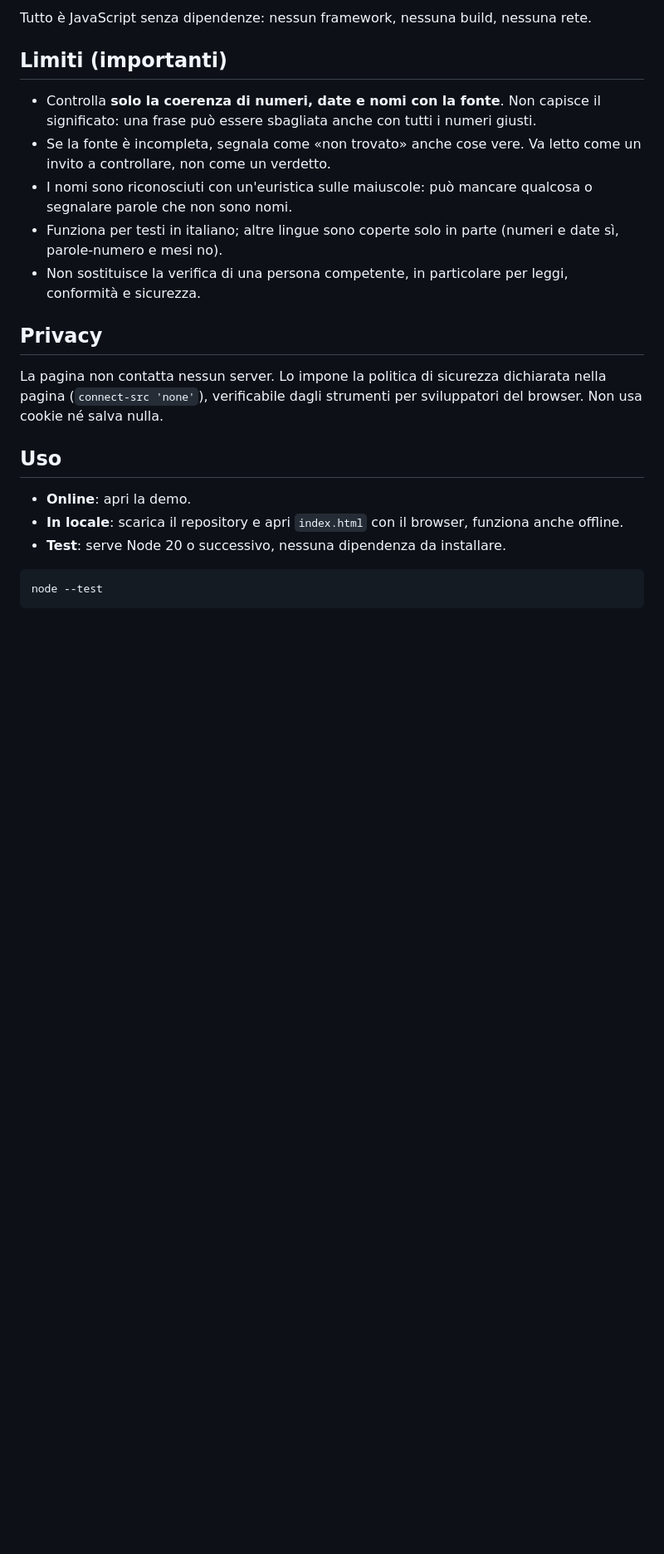
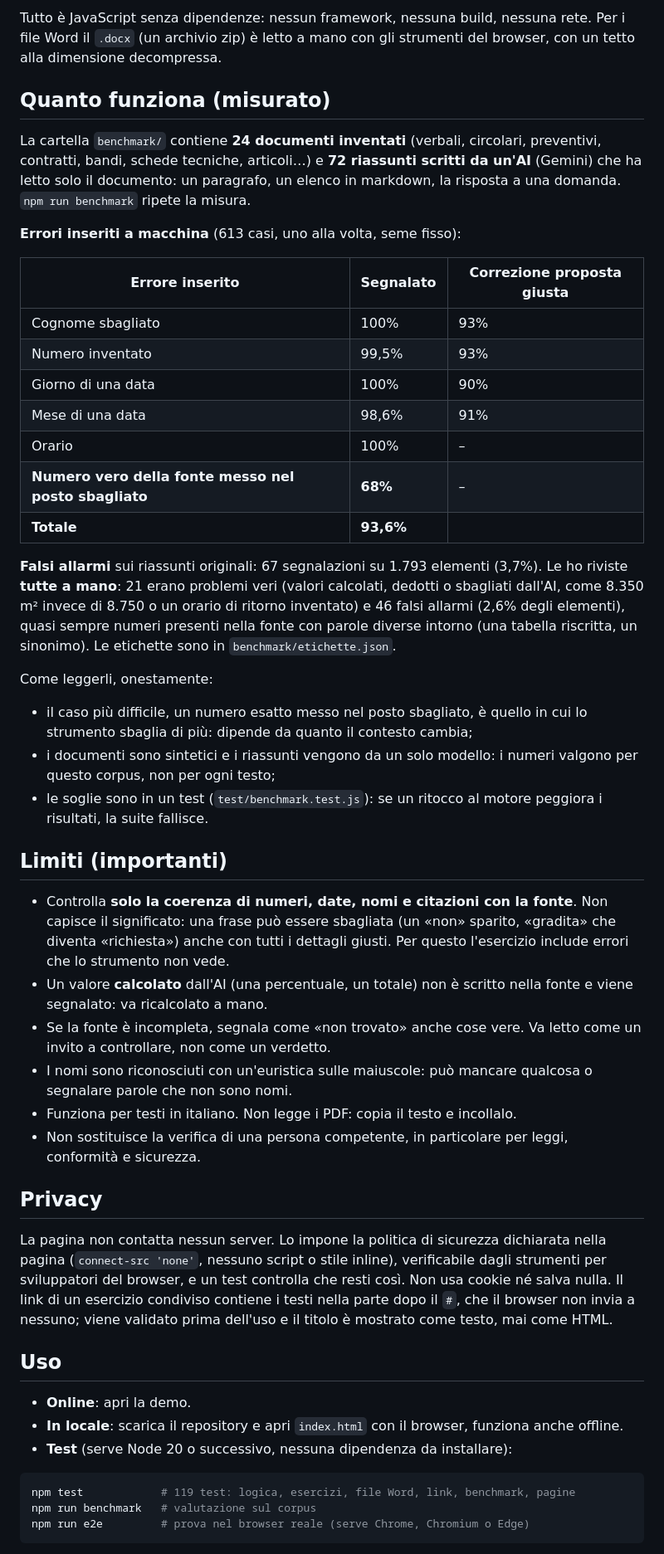
Before and after one commit to bottizer00/controllo-fonti, a Markdown page: README.md, the part around one of its changes. Shown at 83% size. GitHub-like rendering; blank space fills up the shorter version.

````diff
--- a/README.md
+++ b/README.md
@@ -34,25 +40,51 @@ Lo strumento nasce da un caso vero: per preparare un esame avevo fatto riassumer
 
-Tutto è JavaScript senza dipendenze: nessun framework, nessuna build, nessuna rete.
+Tutto è JavaScript senza dipendenze: nessun framework, nessuna build, nessuna rete. Per i file Word il `.docx` (un archivio zip) è letto a mano con gli strumenti del browser, con un tetto alla dimensione decompressa.
+
+## Quanto funziona (misurato)
+
+La cartella `benchmark/` contiene **24 documenti inventati** (verbali, circolari, preventivi, contratti, bandi, schede tecniche, articoli…) e **72 riassunti scritti da un'AI** (Gemini) che ha letto solo il documento: un paragrafo, un elenco in markdown, la risposta a una domanda. `npm run benchmark` ripete la misura.
+
+**Errori inseriti a macchina** (613 casi, uno alla volta, seme fisso):
+
+| Errore inserito | Segnalato | Correzione proposta giusta |
+|---|---|---|
+| Cognome sbagliato | 100% | 93% |
+| Numero inventato | 99,5% | 93% |
+| Giorno di una data | 100% | 90% |
+| Mese di una data | 98,6% | 91% |
+| Orario | 100% | – |
+| **Numero vero della fonte messo nel posto sbagliato** | **68%** | – |
+| **Totale** | **93,6%** | |
+
+**Falsi allarmi** sui riassunti originali: 67 segnalazioni su 1.793 elementi (3,7%). Le ho riviste **tutte a mano**: 21 erano problemi veri (valori calcolati, dedotti o sbagliati dall'AI, come 8.350 m² invece di 8.750 o un orario di ritorno inventato) e 46 falsi allarmi (2,6% degli elementi), quasi sempre numeri presenti nella fonte con parole diverse intorno (una tabella riscritta, un sinonimo). Le etichette sono in `benchmark/etichette.json`.
+
+Come leggerli, onestamente:
+- il caso più difficile, un numero esatto messo nel posto sbagliato, è quello in cui lo strumento sbaglia di più: dipende da quanto il contesto cambia;
+- i documenti sono sintetici e i riassunti vengono da un solo modello: i numeri valgono per questo corpus, non per ogni testo;
+- le soglie sono in un test (`test/benchmark.test.js`): se un ritocco al motore peggiora i risultati, la suite fallisce.
 
 ## Limiti (importanti)
 
-- Controlla **solo la coerenza di numeri, date e nomi con la fonte**. Non capisce il significato: una frase può essere sbagliata anche con tutti i numeri giusti.
+- Controlla **solo la coerenza di numeri, date, nomi e citazioni con la fonte**. Non capisce il significato: una frase può essere sbagliata (un «non» sparito, «gradita» che diventa «richiesta») anche con tutti i dettagli giusti. Per questo l'esercizio include errori che lo strumento non vede.
+- Un valore **calcolato** dall'AI (una percentuale, un totale) non è scritto nella fonte e viene segnalato: va ricalcolato a mano.
 - Se la fonte è incompleta, segnala come «non trovato» anche cose vere. Va letto come un invito a controllare, non come un verdetto.
 - I nomi sono riconosciuti con un'euristica sulle maiuscole: può mancare qualcosa o segnalare parole che non sono nomi.
-- Funziona per testi in italiano; altre lingue sono coperte solo in parte (numeri e date sì, parole-numero e mesi no).
+- Funziona per testi in italiano. Non legge i PDF: copia il testo e incollalo.
 - Non sostituisce la verifica di una persona competente, in particolare per leggi, conformità e sicurezza.
 
 ## Privacy
 
-La pagina non contatta nessun server. Lo impone la politica di sicurezza dichiarata nella pagina (`connect-src 'none'`), verificabile dagli strumenti per sviluppatori del browser. Non usa cookie né salva nulla.
+La pagina non contatta nessun server. Lo impone la politica di sicurezza dichiarata nella pagina (`connect-src 'none'`, nessuno script o stile inline), verificabile dagli strumenti per sviluppatori del browser, e un test controlla che resti così. Non usa cookie né salva nulla. Il link di un esercizio condiviso contiene i testi nella parte dopo il `#`, che il browser non invia a nessuno; viene validato prima dell'uso e il titolo è mostrato come testo, mai come HTML.
 
 ## Uso
 
 - **Online**: apri la demo.
 - **In locale**: scarica il repository e apri `index.html` con il browser, funziona anche offline.
-- **Test**: serve Node 20 o successivo, nessuna dipendenza da installare.
+- **Test** (serve Node 20 o successivo, nessuna dipendenza da installare):
 
 ```bash
-node --test
+npm test            # 119 test: logica, esercizi, file Word, link, benchmark, pagine
+npm run benchmark   # valutazione sul corpus
+npm run e2e         # prova nel browser reale (serve Chrome, Chromium o Edge)
 ```
 
````
Also changed, not shown: other parts of README.md (+32 -21 lines), docs/screenshot-esercizio.png (added), docs/screenshot.png.
